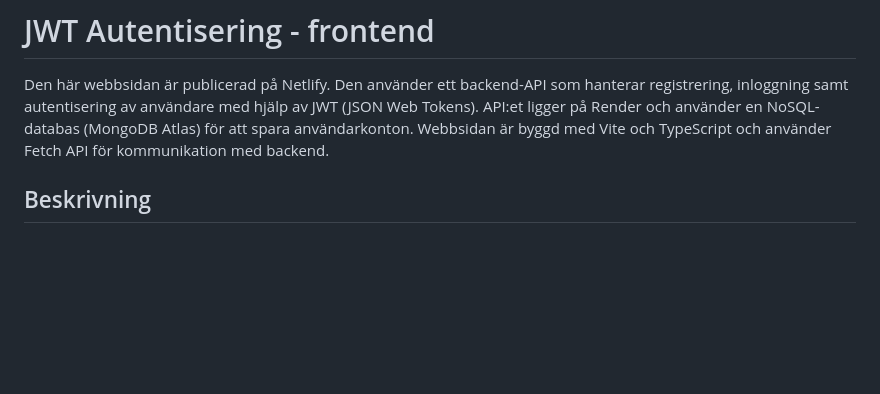
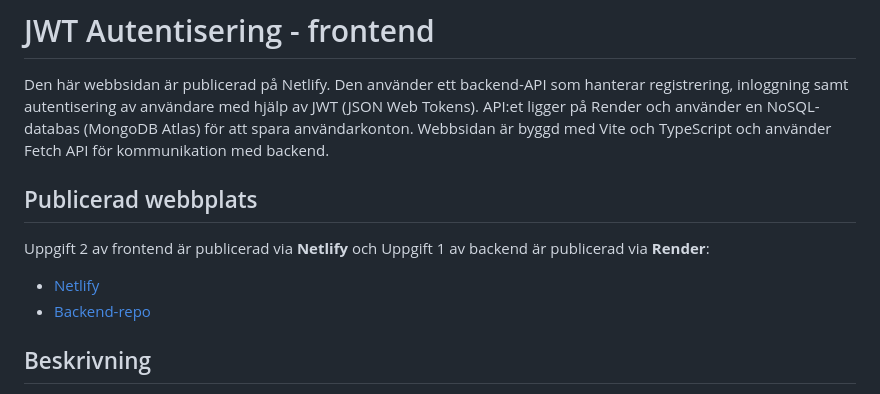
Before and after one commit to SaraM47/backend-moment4.2, a Markdown page: README.md, the part around the change. Rendered like a GitHub page; blank space fills up the shorter version.

```diff
--- a/README.md
+++ b/README.md
@@ -1,6 +1,13 @@
 # JWT Autentisering - frontend
 
 Den här webbsidan är publicerad på Netlify. Den använder ett backend-API som hanterar registrering, inloggning samt autentisering av användare med hjälp av JWT (JSON Web Tokens). API:et ligger på Render och använder en NoSQL-databas (MongoDB Atlas) för att spara användarkonton. Webbsidan är byggd med Vite och TypeScript och använder Fetch API för kommunikation med backend.
+
+## Publicerad webbplats
+
+Uppgift 2 av frontend är publicerad via **Netlify** och Uppgift 1 av backend är publicerad via **Render**:
+
+- [Netlify](https://backend-moment42.netlify.app/)
+- [Backend-repo](https://github.com/SaraM47/backend-moment4.1)
 
 ## Beskrivning
 
```
